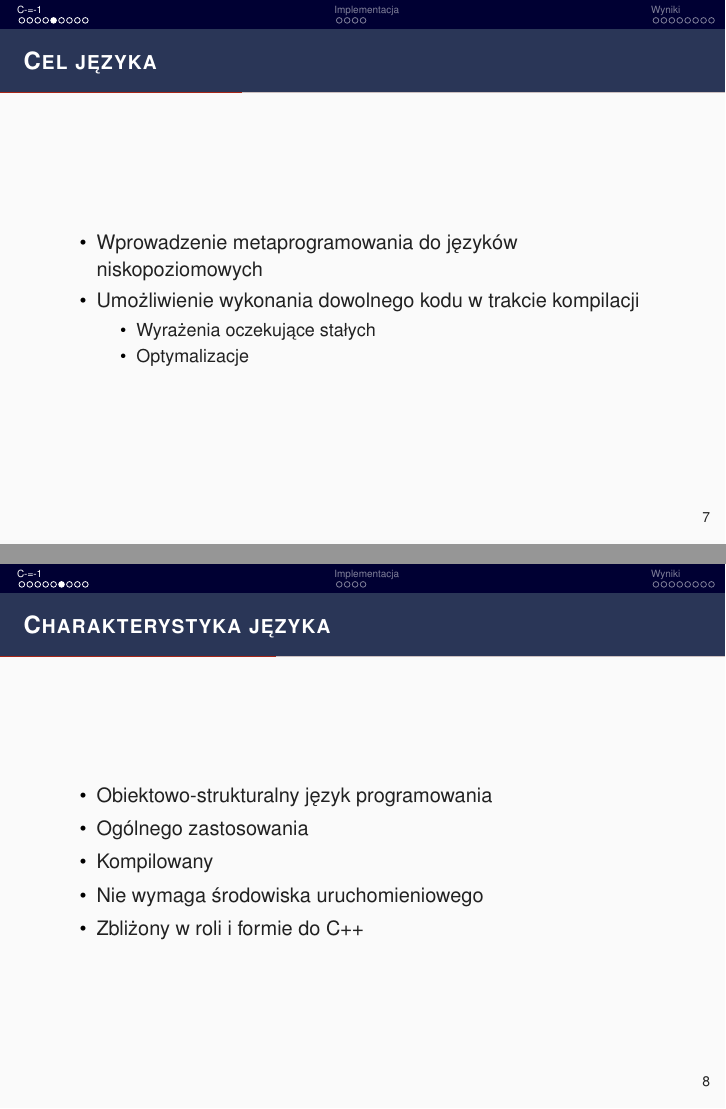
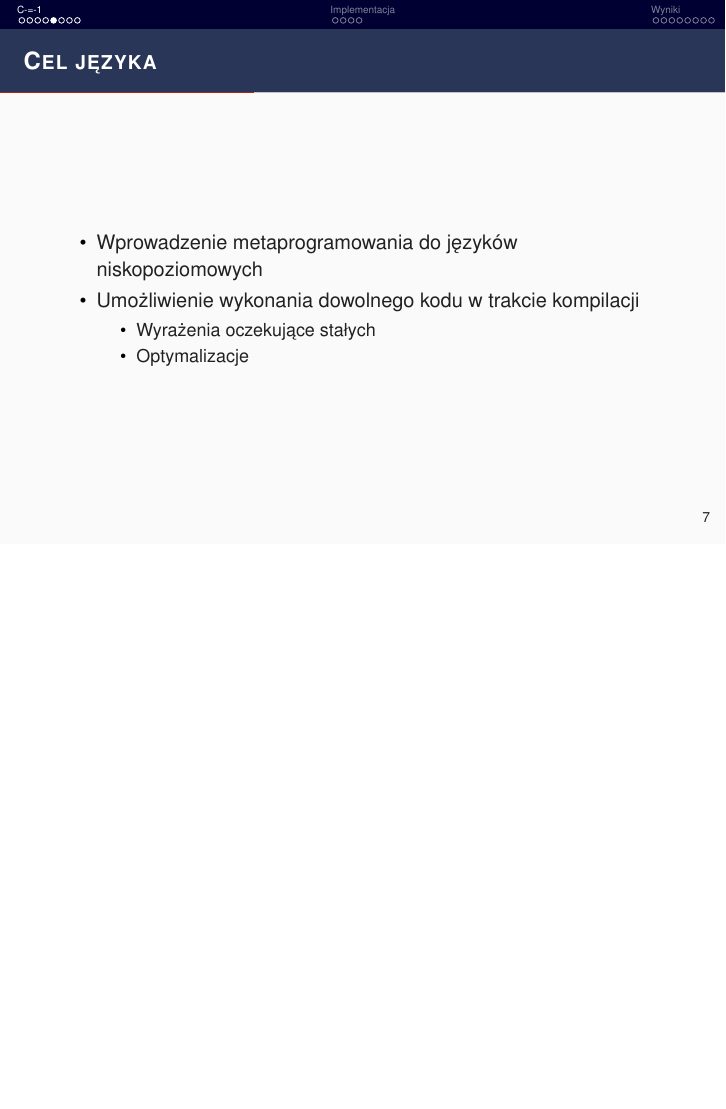
Before and after one commit to Agrabski/SDM2, LaTeX slides (presentation/GrabskiAdamSdm2Presentation.tex, which reads presentation/sections/cm1.tex): pages 9 and 10 of 25 before the commit and page 9 of 24 after it, the two joined at a grey line, the shorter picture padded with empty space. Compiled offline with pdfLaTeX.

Commit message:
removed a slide

```diff
--- a/presentation/sections/cm1.tex
+++ b/presentation/sections/cm1.tex
@@ -78,19 +78,6 @@ void print(
 \end{frame}
 
 \begin{frame}
-	\frametitle{Charakterystyka języka}
-
-	\begin{itemize}
-		\item Obiektowo-strukturalny język programowania
-		\item Ogólnego zastosowania
-		\item Kompilowany
-		\item Nie wymaga środowiska uruchomieniowego
-		\item Zbliżony w roli i formie do C++
-	\end{itemize}
-
-\end{frame}
-
-\begin{frame}
 	\frametitle{Atrybuty}
 
 	\begin{itemize}
```
